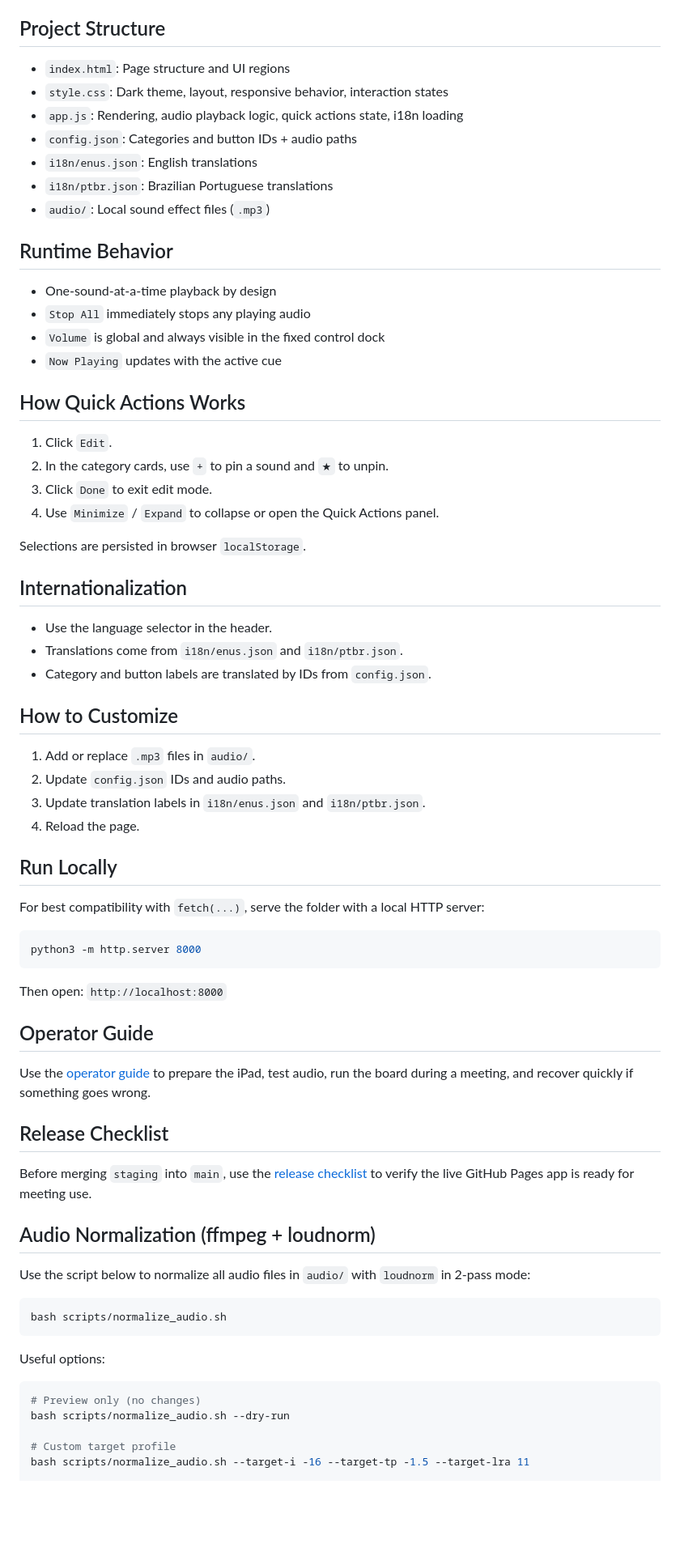
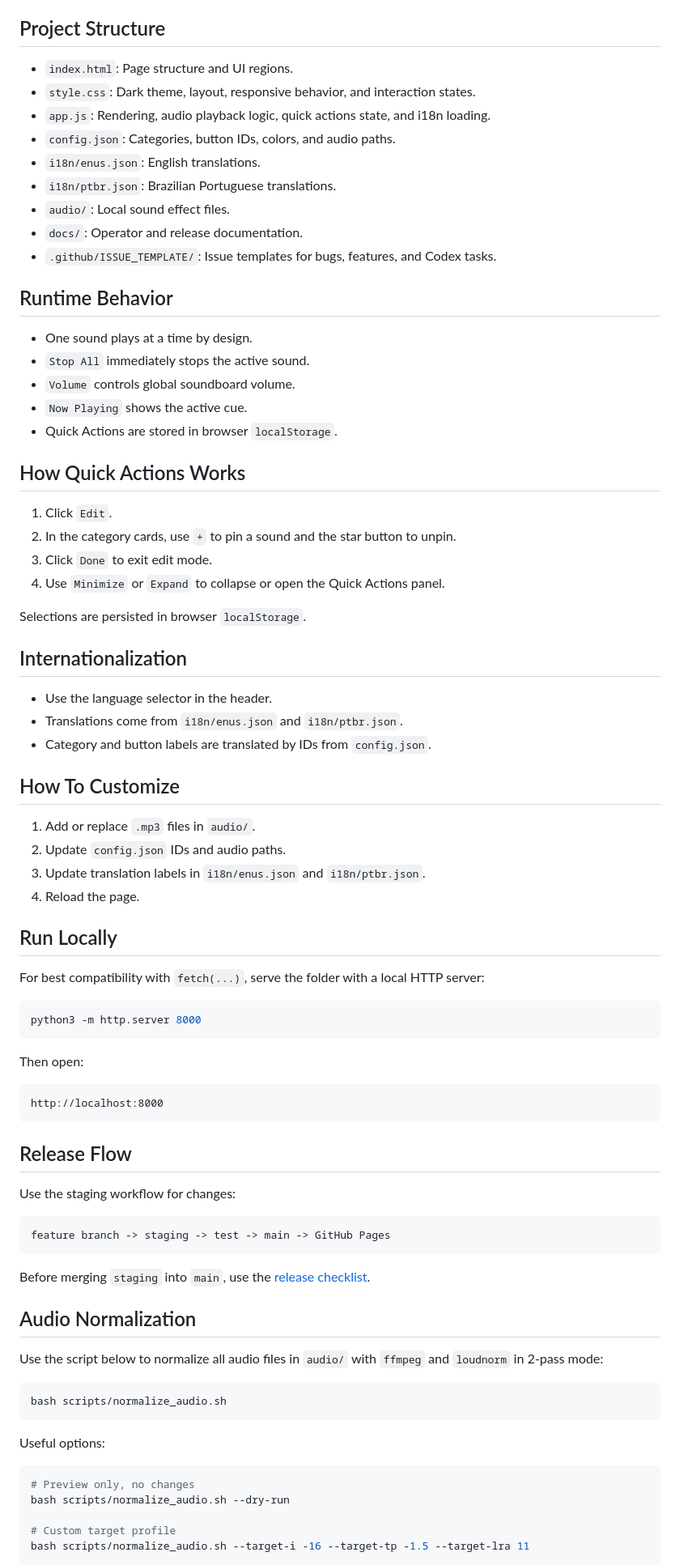
Before and after one commit to mneis/bni_sfx_board, a Markdown page: README.md, the part around one of its changes. Shown at 81% size. Drawn GitHub-style; blank space fills up the shorter version.

Commit message:
Update README project vision

````diff
--- a/README.md
+++ b/README.md
@@ -19,27 +55,30 @@ This project helps the meeting host trigger sound effects at the right moments t
 
 ## Project Structure
 
-- `index.html`: Page structure and UI regions
-- `style.css`: Dark theme, layout, responsive behavior, interaction states
-- `app.js`: Rendering, audio playback logic, quick actions state, i18n loading
-- `config.json`: Categories and button IDs + audio paths
-- `i18n/enus.json`: English translations
-- `i18n/ptbr.json`: Brazilian Portuguese translations
-- `audio/`: Local sound effect files (`.mp3`)
+- `index.html`: Page structure and UI regions.
+- `style.css`: Dark theme, layout, responsive behavior, and interaction states.
+- `app.js`: Rendering, audio playback logic, quick actions state, and i18n loading.
+- `config.json`: Categories, button IDs, colors, and audio paths.
+- `i18n/enus.json`: English translations.
+- `i18n/ptbr.json`: Brazilian Portuguese translations.
+- `audio/`: Local sound effect files.
+- `docs/`: Operator and release documentation.
+- `.github/ISSUE_TEMPLATE/`: Issue templates for bugs, features, and Codex tasks.
 
 ## Runtime Behavior
 
-- One-sound-at-a-time playback by design
-- `Stop All` immediately stops any playing audio
-- `Volume` is global and always visible in the fixed control dock
-- `Now Playing` updates with the active cue
+- One sound plays at a time by design.
+- `Stop All` immediately stops the active sound.
+- `Volume` controls global soundboard volume.
+- `Now Playing` shows the active cue.
+- Quick Actions are stored in browser `localStorage`.
 
 ## How Quick Actions Works
 
 1. Click `Edit`.
-2. In the category cards, use `+` to pin a sound and `★` to unpin.
+2. In the category cards, use `+` to pin a sound and the star button to unpin.
 3. Click `Done` to exit edit mode.
-4. Use `Minimize` / `Expand` to collapse or open the Quick Actions panel.
+4. Use `Minimize` or `Expand` to collapse or open the Quick Actions panel.
 
 Selections are persisted in browser `localStorage`.
 
@@ -49,7 +88,7 @@ Selections are persisted in browser `localStorage`.
 - Translations come from `i18n/enus.json` and `i18n/ptbr.json`.
 - Category and button labels are translated by IDs from `config.json`.
 
-## How to Customize
+## How To Customize
 
 1. Add or replace `.mp3` files in `audio/`.
 2. Update `config.json` IDs and audio paths.
@@ -64,19 +103,25 @@ For best compatibility with `fetch(...)`, serve the folder with a local HTTP ser
 python3 -m http.server 8000
 ```
 
-Then open: `http://localhost:8000`
+Then open:
 
-## Operator Guide
+```text
+http://localhost:8000
+```
 
-Use the [operator guide](docs/operator-guide.md) to prepare the iPad, test audio, run the board during a meeting, and recover quickly if something goes wrong.
+## Release Flow
 
-## Release Checklist
+Use the staging workflow for changes:
 
-Before merging `staging` into `main`, use the [release checklist](docs/release-checklist.md) to verify the live GitHub Pages app is ready for meeting use.
+```text
+feature branch -> staging -> test -> main -> GitHub Pages
+```
 
-## Audio Normalization (ffmpeg + loudnorm)
+Before merging `staging` into `main`, use the [release checklist](docs/release-checklist.md).
 
-Use the script below to normalize all audio files in `audio/` with `loudnorm` in 2-pass mode:
+## Audio Normalization
+
+Use the script below to normalize all audio files in `audio/` with `ffmpeg` and `loudnorm` in 2-pass mode:
 
 ```bash
 bash scripts/normalize_audio.sh
@@ -85,7 +130,7 @@ bash scripts/normalize_audio.sh
 Useful options:
 
 ```bash
-# Preview only (no changes)
+# Preview only, no changes
 bash scripts/normalize_audio.sh --dry-run
 
 # Custom target profile
````
Also changed, not shown: other parts of README.md (+51 -32 lines).
